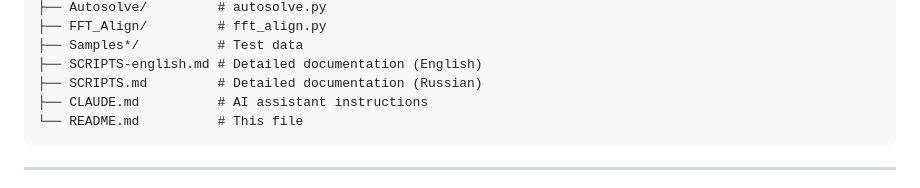
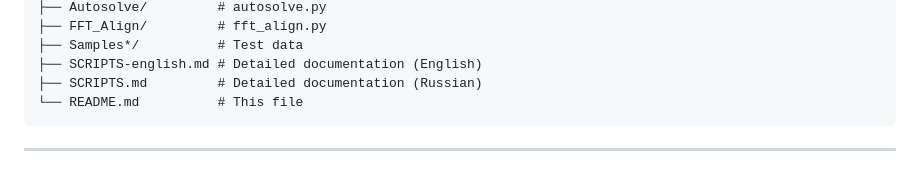
Before and after one commit to Igor-FP/pulsar, a Markdown page: README.md, the part around the change. Rendered like a GitHub page.

Commit message:
Restore README.md content and formatting

````diff
--- a/README.md
+++ b/README.md
@@ -220,7 +220,6 @@ PULSAR/
 ├── Samples*/          # Test data
 ├── SCRIPTS-english.md # Detailed documentation (English)
 ├── SCRIPTS.md         # Detailed documentation (Russian)
-├── CLAUDE.md          # AI assistant instructions
 └── README.md          # This file
 ```
 
````
